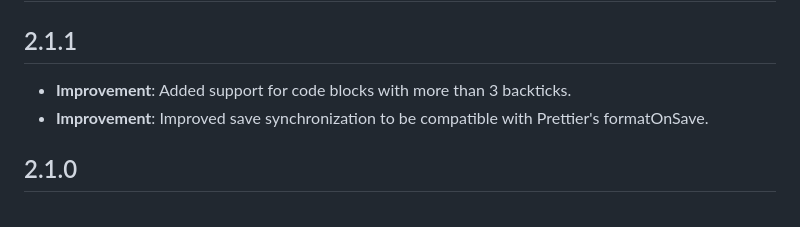
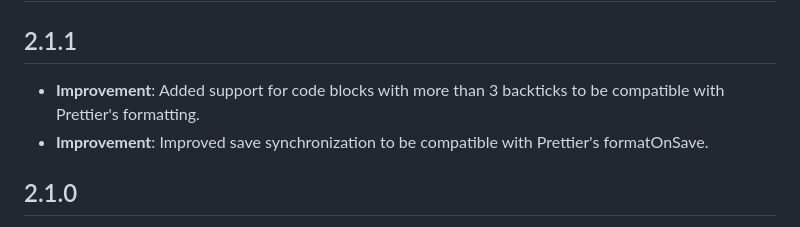
Before and after one commit to renathossain/vscode-markdown-runner, a Markdown page: CHANGELOG.md, the part around the change. Drawn GitHub-style.

Commit message:
Modified Changelog.

```diff
--- a/CHANGELOG.md
+++ b/CHANGELOG.md
@@ -2,7 +2,7 @@
 
 ## 2.1.1
 
-- **Improvement**: Added support for code blocks with more than 3 backticks.
+- **Improvement**: Added support for code blocks with more than 3 backticks to be compatible with Prettier's formatting.
 - **Improvement**: Improved save synchronization to be compatible with Prettier's formatOnSave.
 
 ## 2.1.0
```
